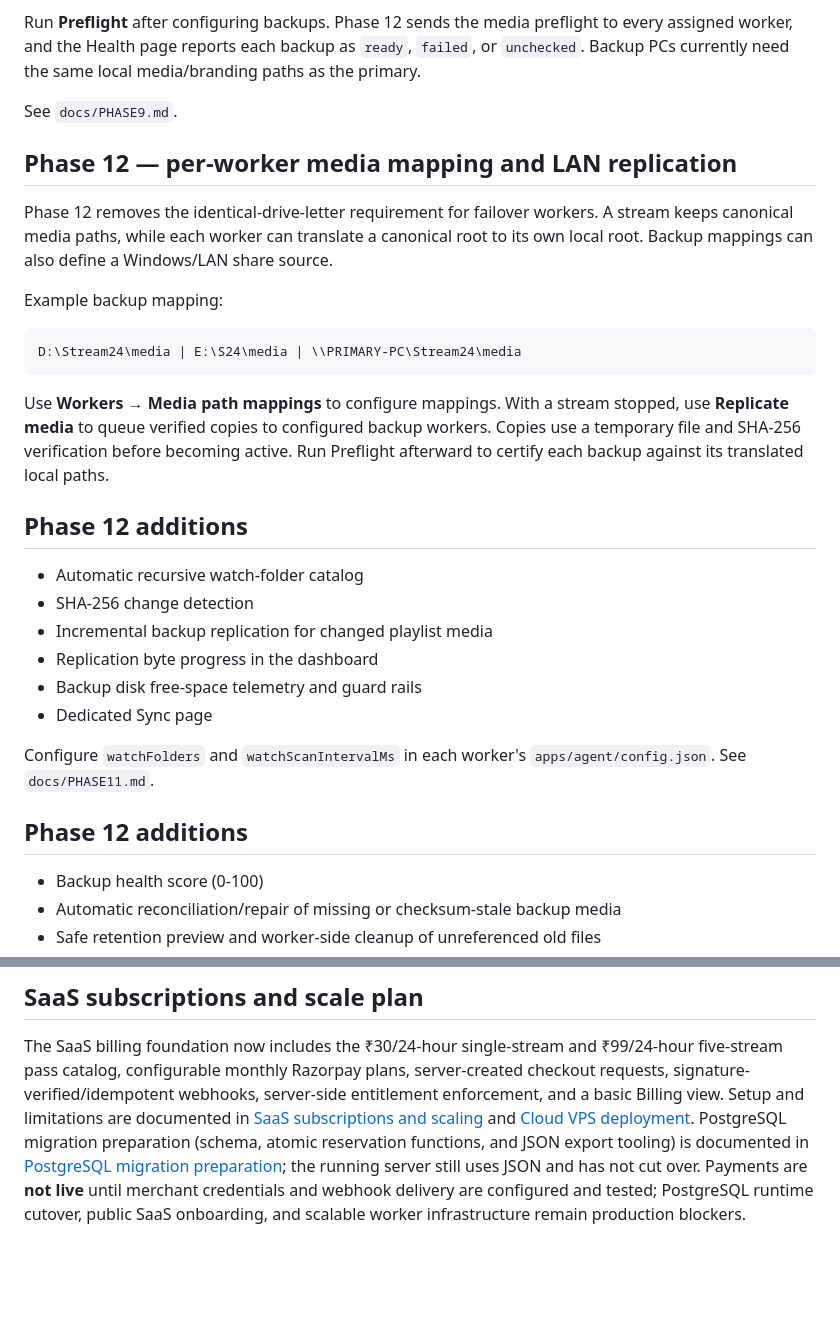
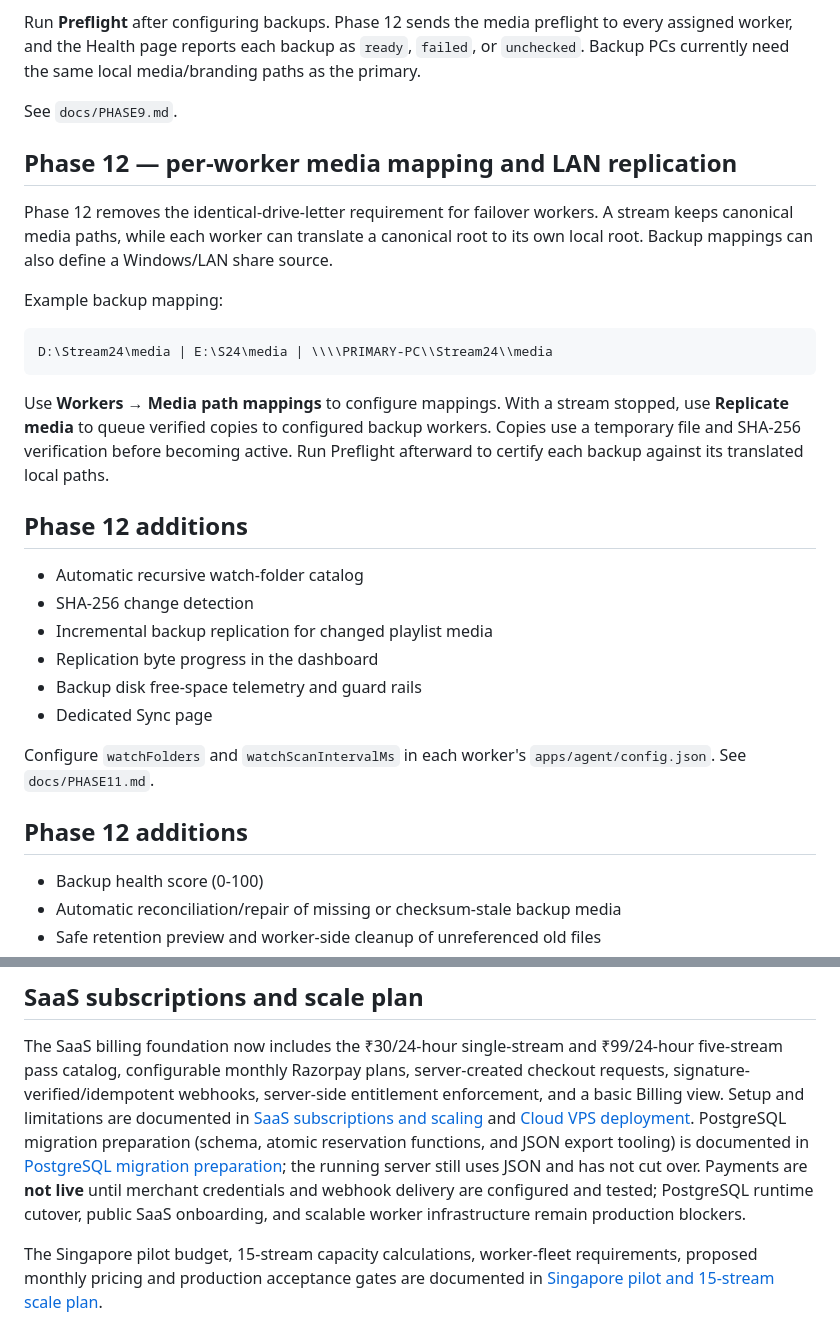
Before and after one commit to gauravprajapat-23/stream24, a Markdown page: README.md, 2 parts joined by grey strips. Rendered like a GitHub page; blank space fills up the shorter version.

Commit message:
docs: link Singapore pilot and 15-stream scale plan

````diff
--- a/README.md
+++ b/README.md
@@ -130,7 +128,6 @@ Run **Preflight** after configuring backups. Phase 12 sends the media preflight
 
 See `docs/PHASE9.md`.
 
-
 ## Phase 12 — per-worker media mapping and LAN replication
 
 Phase 12 removes the identical-drive-letter requirement for failover workers. A stream keeps canonical media paths, while each worker can translate a canonical root to its own local root. Backup mappings can also define a Windows/LAN share source.
@@ -138,11 +135,10 @@ Phase 12 removes the identical-drive-letter requirement for failover workers. A
 Example backup mapping:
 
 ```text
-D:\Stream24\media | E:\S24\media | \\PRIMARY-PC\Stream24\media
+D:\Stream24\media | E:\S24\media | \\\\PRIMARY-PC\\Stream24\\media
 ```
 
 Use **Workers → Media path mappings** to configure mappings. With a stream stopped, use **Replicate media** to queue verified copies to configured backup workers. Copies use a temporary file and SHA-256 verification before becoming active. Run Preflight afterward to certify each backup against its translated local paths.
-
 
 ## Phase 12 additions
 
@@ -155,8 +151,8 @@ Use **Workers → Media path mappings** to configure mappings. With a stream sto
 
 Configure `watchFolders` and `watchScanIntervalMs` in each worker's `apps/agent/config.json`. See `docs/PHASE11.md`.
 
+## Phase 12 additions
 
-## Phase 12 additions
 - Backup health score (0-100)
 - Automatic reconciliation/repair of missing or checksum-stale backup media
 - Safe retention preview and worker-side cleanup of unreferenced old files
@@ -222,3 +215,5 @@ A zero-monthly-fee trial path using an eligible Oracle Cloud Always Free VM is d
 ## SaaS subscriptions and scale plan
 
 The SaaS billing foundation now includes the ₹30/24-hour single-stream and ₹99/24-hour five-stream pass catalog, configurable monthly Razorpay plans, server-created checkout requests, signature-verified/idempotent webhooks, server-side entitlement enforcement, and a basic Billing view. Setup and limitations are documented in [SaaS subscriptions and scaling](docs/SAAS_SUBSCRIPTIONS_AND_SCALING.md) and [Cloud VPS deployment](docs/CLOUD_VPS_DEPLOYMENT.md). PostgreSQL migration preparation (schema, atomic reservation functions, and JSON export tooling) is documented in [PostgreSQL migration preparation](docs/POSTGRES_MIGRATION.md); the running server still uses JSON and has not cut over. Payments are **not live** until merchant credentials and webhook delivery are configured and tested; PostgreSQL runtime cutover, public SaaS onboarding, and scalable worker infrastructure remain production blockers.
+
+The Singapore pilot budget, 15-stream capacity calculations, worker-fleet requirements, proposed monthly pricing and production acceptance gates are documented in [Singapore pilot and 15-stream scale plan](docs/SINGAPORE_PILOT_15_STREAM_PLAN.md).
````
Also changed, not shown: other parts of README.md (+0 -5 lines).
